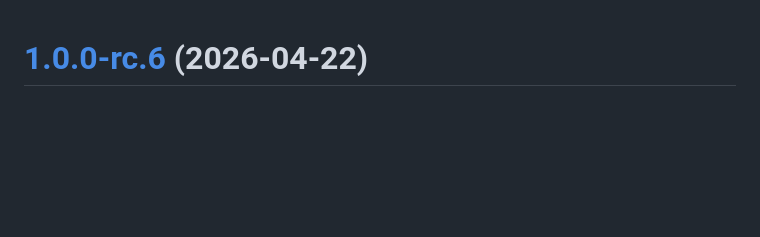
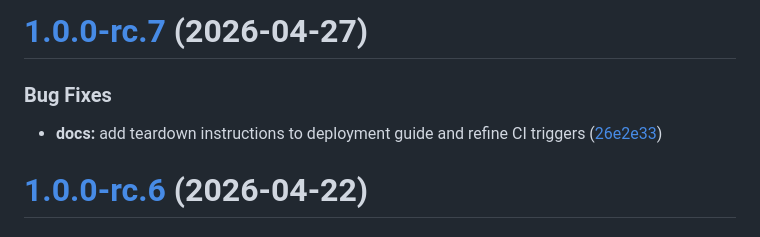
Before and after one commit to skyengpro/iviss, a Markdown page: CHANGELOG.md, the part around the change. Rendered like a GitHub page; blank space fills up the shorter version.

Commit message:
chore(release): 1.0.0-rc.7 [skip ci]
# [1.0.0-rc.7](https://github.com/skyengpro/iviss/compare/v1.0.0-rc.6...v1.0.0-rc.7) (2026-04-27)

### Bug Fixes

* **docs:** add teardown instructions to deployment guide and refine CI triggers ([fa5ee22](https://github.com/skyengpro/iviss/commit/fa5ee22a64cc22da202b3238c1d7ba5f51daa347))

```diff
--- a/CHANGELOG.md
+++ b/CHANGELOG.md
@@ -1,3 +1,10 @@
+# [1.0.0-rc.7](https://github.com/skyengpro/iviss/compare/v1.0.0-rc.6...v1.0.0-rc.7) (2026-04-27)
+
+
+### Bug Fixes
+
+* **docs:** add teardown instructions to deployment guide and refine CI triggers ([26e2e33](https://github.com/skyengpro/iviss/commit/26e2e33e03d1b3714f9f7fb95e4422e72c217bc0))
+
 # [1.0.0-rc.6](https://github.com/skyengpro/iviss/compare/v1.0.0-rc.5...v1.0.0-rc.6) (2026-04-22)
 
 
```
